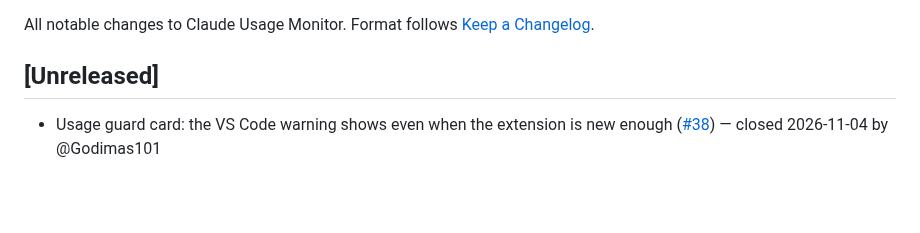
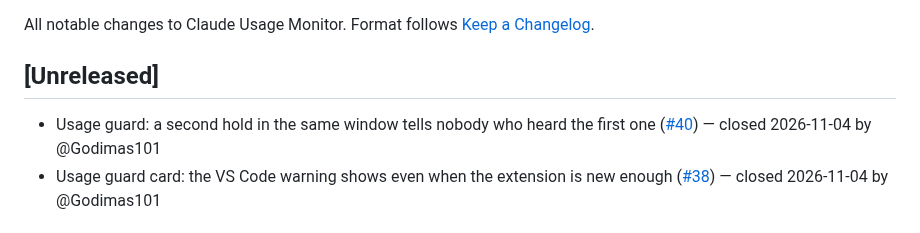
Before and after one commit to Godimas101/claude-usage-monitor, a Markdown page: CHANGELOG.md, the part around the change. Drawn GitHub-style; blank space fills up the shorter version.

Commit message:
chore(changelog): entry for closed issue #40

```diff
--- a/CHANGELOG.md
+++ b/CHANGELOG.md
@@ -4,6 +4,7 @@ All notable changes to Claude Usage Monitor. Format follows [Keep a Changelog](h
 
 ## [Unreleased]
 
+- Usage guard: a second hold in the same window tells nobody who heard the first one ([#40](https://github.com/Godimas101/claude-usage-monitor/issues/40)) — closed 2026-11-04 by @Godimas101
 - Usage guard card: the VS Code warning shows even when the extension is new enough ([#38](https://github.com/Godimas101/claude-usage-monitor/issues/38)) — closed 2026-11-04 by @Godimas101
 
 ## [2.2.0] — 2026-11-03
```
